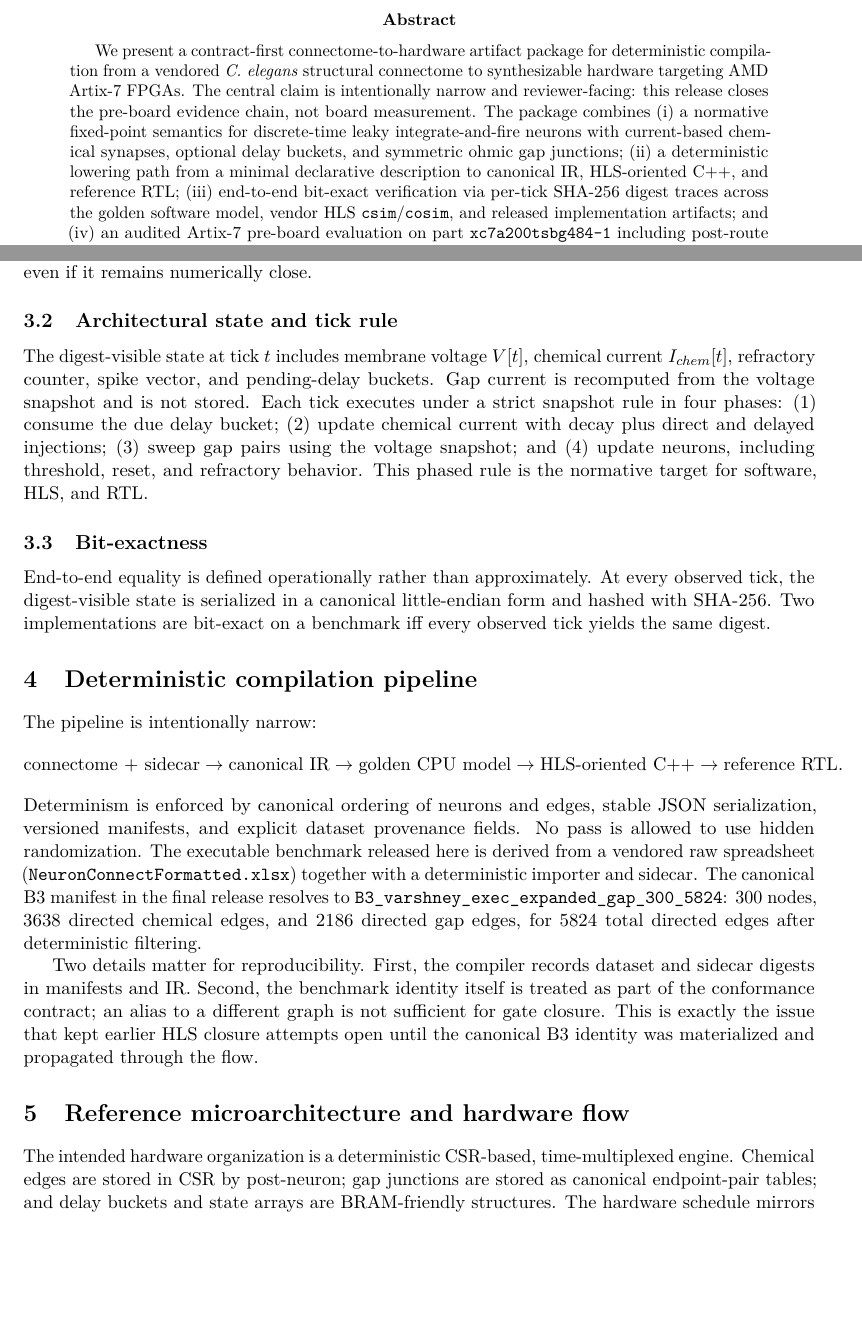
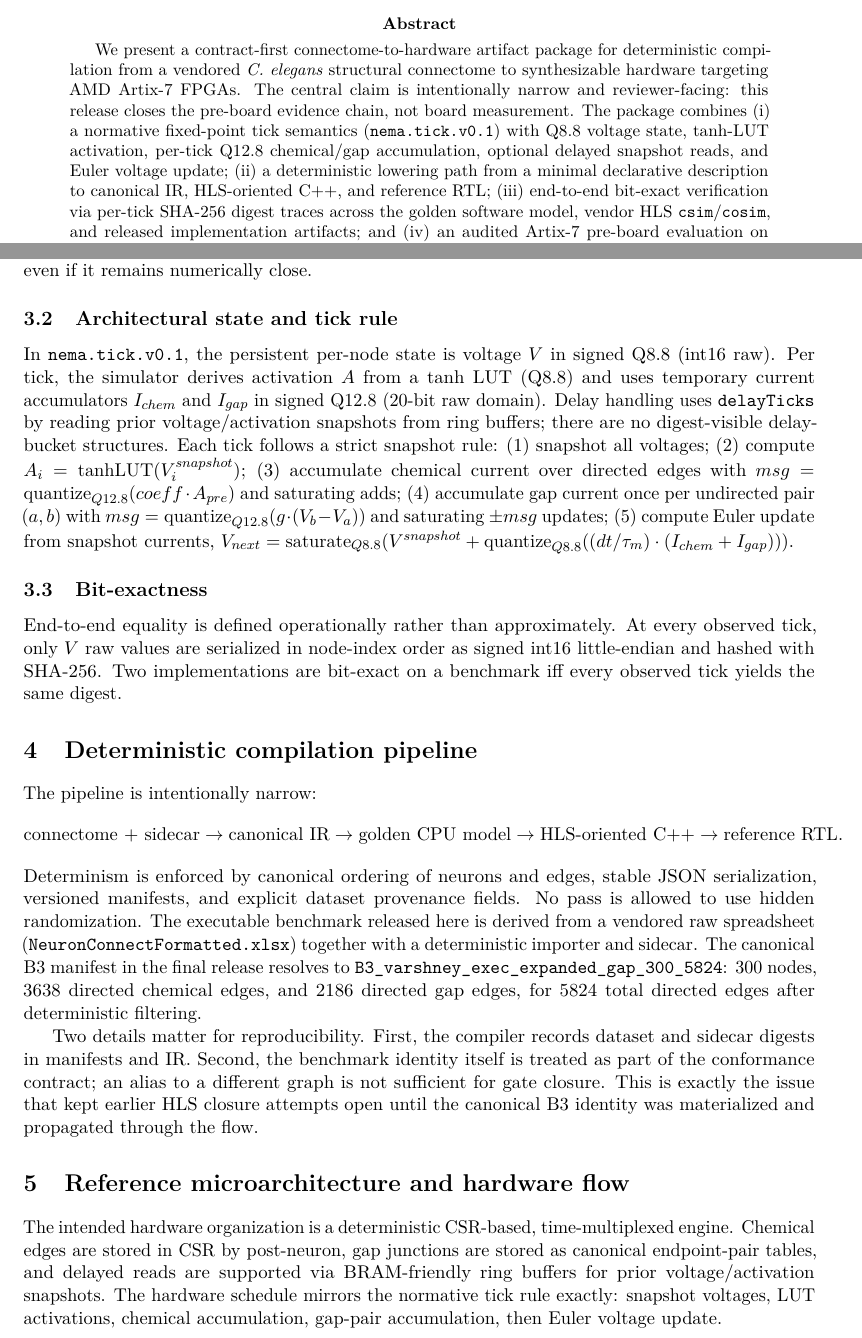
Before and after one commit to tangodelta217/nema-connectome-artix7, a LaTeX paper (paper/paper.tex): two parts of pages 1 and 3 of 7, joined at a grey line, cut so that both start at the same text, the shorter picture padded with empty space. Compiled offline with pdfLaTeX.

Commit message:
Align paper semantics with nema.tick.v0.1 normative contract (#12)

```diff
--- a/paper/paper.tex
+++ b/paper/paper.tex
@@ -21,7 +21,7 @@
 \maketitle
 
 \begin{abstract}
-We present a contract-first connectome-to-hardware artifact package for deterministic compilation from a vendored \emph{C. elegans} structural connectome to synthesizable hardware targeting AMD Artix-7 FPGAs. The central claim is intentionally narrow and reviewer-facing: this release closes the pre-board evidence chain, not board measurement. The package combines (i) a normative fixed-point semantics for discrete-time leaky integrate-and-fire neurons with current-based chemical synapses, optional delay buckets, and symmetric ohmic gap junctions; (ii) a deterministic lowering path from a minimal declarative description to canonical IR, HLS-oriented C++, and reference RTL; (iii) end-to-end bit-exact verification via per-tick SHA-256 digest traces across the golden software model, vendor HLS \texttt{csim}/\texttt{cosim}, and released implementation artifacts; and (iv) an audited Artix-7 pre-board evaluation on part \texttt{xc7a200tsbg484-1} including post-route QoR and SAIF-guided power estimation. For the canonical structural benchmark B3, the release closes HLS digest parity, post-route implementation, and post-route power estimation while explicitly labeling all power and energy numbers as \texttt{ESTIMATED\_PRE\_BOARD\_ONLY}. The resulting artifact is suitable for arXiv release and external review because every quantitative claim is backed by generated CSV/JSON tables, report files, and hashes.
+We present a contract-first connectome-to-hardware artifact package for deterministic compilation from a vendored \emph{C. elegans} structural connectome to synthesizable hardware targeting AMD Artix-7 FPGAs. The central claim is intentionally narrow and reviewer-facing: this release closes the pre-board evidence chain, not board measurement. The package combines (i) a normative fixed-point tick semantics (\texttt{nema.tick.v0.1}) with Q8.8 voltage state, tanh-LUT activation, per-tick Q12.8 chemical/gap accumulation, optional delayed snapshot reads, and Euler voltage update; (ii) a deterministic lowering path from a minimal declarative description to canonical IR, HLS-oriented C++, and reference RTL; (iii) end-to-end bit-exact verification via per-tick SHA-256 digest traces across the golden software model, vendor HLS \texttt{csim}/\texttt{cosim}, and released implementation artifacts; and (iv) an audited Artix-7 pre-board evaluation on part \texttt{xc7a200tsbg484-1} including post-route QoR and SAIF-guided power estimation. For the canonical structural benchmark B3, the release closes HLS digest parity, post-route implementation, and post-route power estimation while explicitly labeling all power and energy numbers as \texttt{ESTIMATED\_PRE\_BOARD\_ONLY}. The resulting artifact is suitable for arXiv release and external review because every quantitative claim is backed by generated CSV/JSON tables, report files, and hashes.
 \end{abstract}
 
 \section{Introduction}
@@ -50,10 +50,10 @@ The binding semantics are defined in the repository normative specification and
 All dynamic values use signed two's-complement fixed point with width $W$ and $F$ fractional bits. Source-side rationals and decimals are lowered by round-to-nearest, ties-to-even (RNE), followed by saturation. Addition and subtraction use an unbounded intermediate domain and saturate on commit. Multiplication computes the full product, rescales by $2^F$ using RNE, and saturates. These rules are normative rather than descriptive: if an implementation deviates here, it is not conformant even if it remains numerically close.
 
 \subsection{Architectural state and tick rule}
-The digest-visible state at tick $t$ includes membrane voltage $V[t]$, chemical current $I_{chem}[t]$, refractory counter, spike vector, and pending-delay buckets. Gap current is recomputed from the voltage snapshot and is not stored. Each tick executes under a strict snapshot rule in four phases: (1) consume the due delay bucket; (2) update chemical current with decay plus direct and delayed injections; (3) sweep gap pairs using the voltage snapshot; and (4) update neurons, including threshold, reset, and refractory behavior. This phased rule is the normative target for software, HLS, and RTL.
+In \texttt{nema.tick.v0.1}, the persistent per-node state is voltage $V$ in signed Q8.8 (int16 raw). Per tick, the simulator derives activation $A$ from a tanh LUT (Q8.8) and uses temporary current accumulators $I_{chem}$ and $I_{gap}$ in signed Q12.8 (20-bit raw domain). Delay handling uses \texttt{delayTicks} by reading prior voltage/activation snapshots from ring buffers; there are no digest-visible delay-bucket structures. Each tick follows a strict snapshot rule: (1) snapshot all voltages; (2) compute $A_i=\mathrm{tanhLUT}(V^{snapshot}_i)$; (3) accumulate chemical current over directed edges with $msg=\mathrm{quantize}_{Q12.8}(coeff\cdot A_{pre})$ and saturating adds; (4) accumulate gap current once per undirected pair $(a,b)$ with $msg=\mathrm{quantize}_{Q12.8}(g\cdot(V_b-V_a))$ and saturating $\pm msg$ updates; (5) compute Euler update from snapshot currents, $V_{next}=\mathrm{saturate}_{Q8.8}(V^{snapshot}+\mathrm{quantize}_{Q8.8}((dt/\tau_m)\cdot(I_{chem}+I_{gap})))$.
 
 \subsection{Bit-exactness}
-End-to-end equality is defined operationally rather than approximately. At every observed tick, the digest-visible state is serialized in a canonical little-endian form and hashed with SHA-256. Two implementations are bit-exact on a benchmark iff every observed tick yields the same digest.
+End-to-end equality is defined operationally rather than approximately. At every observed tick, only $V$ raw values are serialized in node-index order as signed int16 little-endian and hashed with SHA-256. Two implementations are bit-exact on a benchmark iff every observed tick yields the same digest.
 
 \section{Deterministic compilation pipeline}
 The pipeline is intentionally narrow:
@@ -65,7 +65,7 @@ Determinism is enforced by canonical ordering of neurons and edges, stable JSON
 Two details matter for reproducibility. First, the compiler records dataset and sidecar digests in manifests and IR. Second, the benchmark identity itself is treated as part of the conformance contract; an alias to a different graph is not sufficient for gate closure. This is exactly the issue that kept earlier HLS closure attempts open until the canonical B3 identity was materialized and propagated through the flow.
 
 \section{Reference microarchitecture and hardware flow}
-The intended hardware organization is a deterministic CSR-based, time-multiplexed engine. Chemical edges are stored in CSR by post-neuron; gap junctions are stored as canonical endpoint-pair tables; and delay buckets and state arrays are BRAM-friendly structures. The hardware schedule mirrors the normative tick rule exactly: consume due buckets, update chemical current, sweep gap pairs, then update neurons.
+The intended hardware organization is a deterministic CSR-based, time-multiplexed engine. Chemical edges are stored in CSR by post-neuron, gap junctions are stored as canonical endpoint-pair tables, and delayed reads are supported via BRAM-friendly ring buffers for prior voltage/activation snapshots. The hardware schedule mirrors the normative tick rule exactly: snapshot voltages, LUT activations, chemical accumulation, gap-pair accumulation, then Euler voltage update.
 
 The representative FPGA target is the cost-optimized Artix-7 family \cite{amd_artix7}. In Vivado, the concrete part used in the final release is \texttt{xc7a200tsbg484-1}. Pre-board closure follows the vendor-supported flow: HLS \texttt{csim}/\texttt{cosim} for behavioral conformance \cite{amd_ug1399}, post-route implementation for timing and resource evidence, and SAIF-guided power using xsim plus \texttt{read\_saif}/\texttt{report\_power} on the implemented design \cite{amd_ug900,amd_ug907}.
 
```
Also changed, not shown: paper/paper.tex (2 more changed lines).
